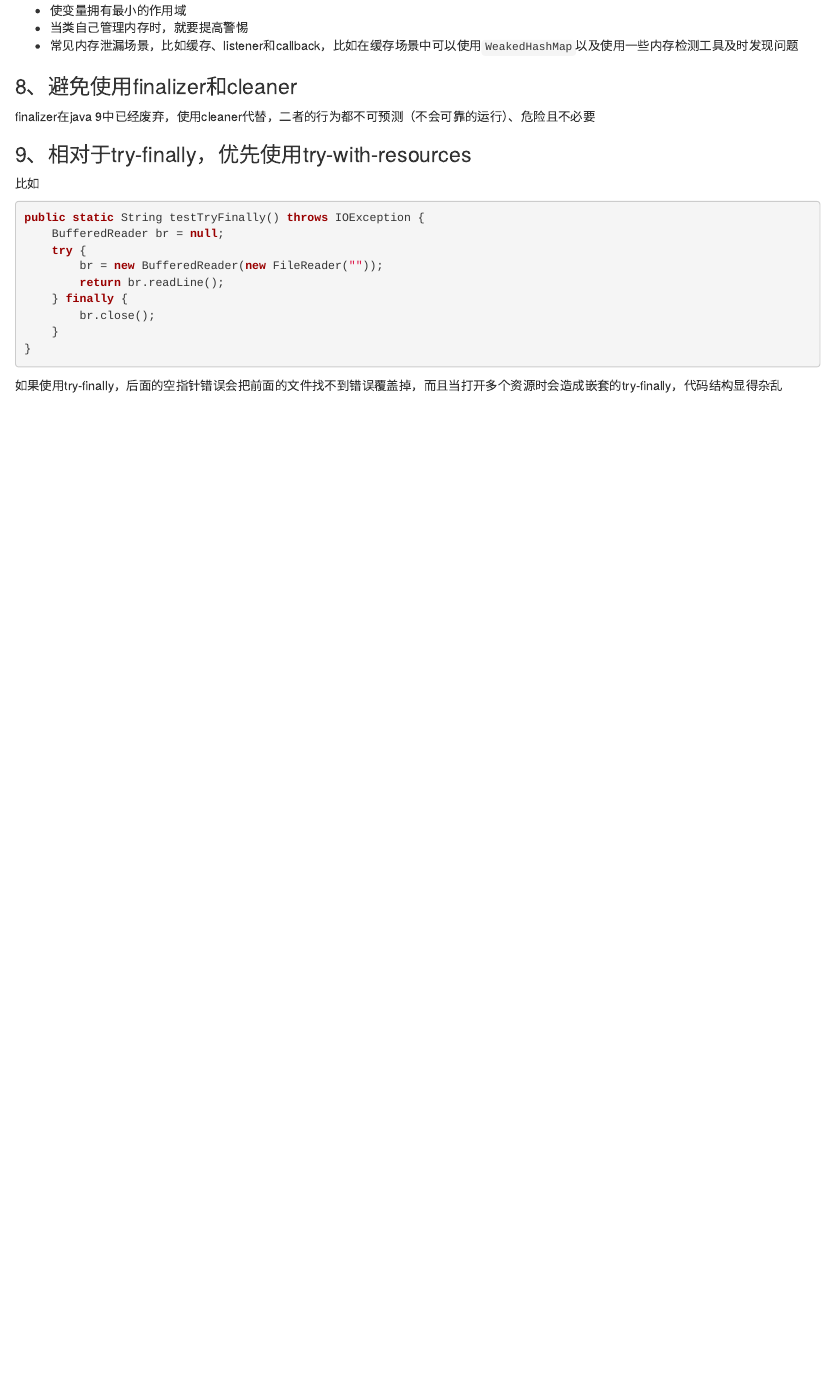
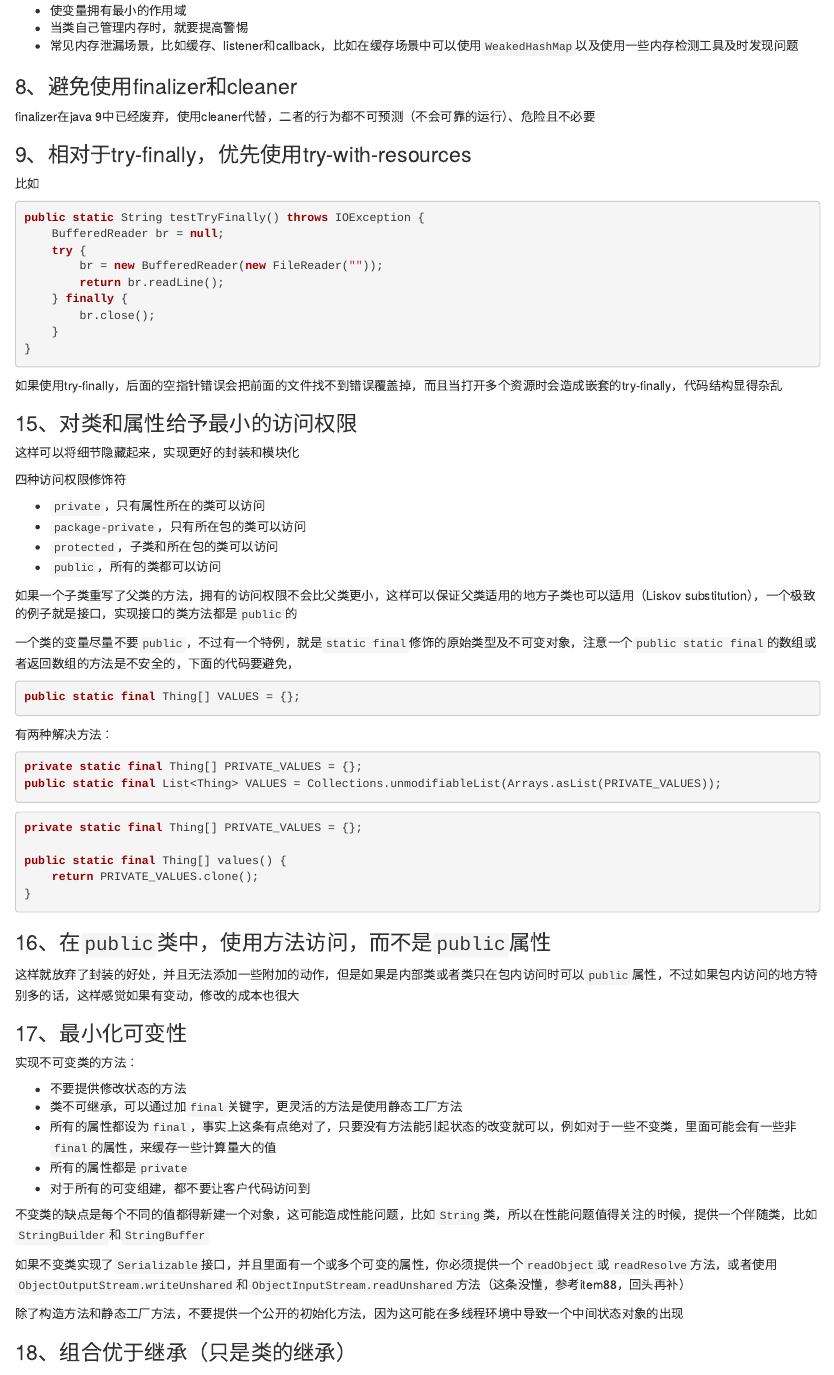
Before and after one commit to naosense/notes, an R Markdown document (reading/Effective Java.Rmd): the page in a window 1100 px wide, from 670 px down. Rendered offline with R 4.5, knitr and Pandoc, with nearby package versions.

Commit message:
增加15-17

````diff
--- a/reading/Effective Java.Rmd
+++ b/reading/Effective Java.Rmd
@@ -63,3 +63,59 @@ public static String testTryFinally() throws IOException {
 ```
 
 如果使用try-finally，后面的空指针错误会把前面的文件找不到错误覆盖掉，而且当打开多个资源时会造成嵌套的try-finally，代码结构显得杂乱
+
+### 15、对类和属性给予最小的访问权限
+
+这样可以将细节隐藏起来，实现更好的封装和模块化
+
+四种访问权限修饰符
+
+- `private`，只有属性所在的类可以访问
+- `package-private`，只有所在包的类可以访问
+- `protected`，子类和所在包的类可以访问
+- `public`，所有的类都可以访问
+
+如果一个子类重写了父类的方法，拥有的访问权限不会比父类更小，这样可以保证父类适用的地方子类也可以适用（Liskov substitution），一个极致的例子就是接口，实现接口的类方法都是`public`的
+
+一个类的变量尽量不要`public`，不过有一个特例，就是`static final`修饰的原始类型及不可变对象，注意一个`public static final`的数组或者返回数组的方法是不安全的，下面的代码要避免，
+
+```java
+public static final Thing[] VALUES = {};
+```
+
+有两种解决方法：
+
+```java
+private static final Thing[] PRIVATE_VALUES = {};
+public static final List<Thing> VALUES = Collections.unmodifiableList(Arrays.asList(PRIVATE_VALUES));
+```
+
+```java
+private static final Thing[] PRIVATE_VALUES = {};
+
+public static final Thing[] values() {
+    return PRIVATE_VALUES.clone();
+}
+```
+
+### 16、在`public`类中，使用方法访问，而不是`public`属性
+
+这样就放弃了封装的好处，并且无法添加一些附加的动作，但是如果是内部类或者类只在包内访问时可以`public`属性，不过如果包内访问的地方特别多的话，这样感觉如果有变动，修改的成本也很大
+
+### 17、最小化可变性
+
+实现不可变类的方法：
+
+- 不要提供修改状态的方法
+- 类不可继承，可以通过加`final`关键字，更灵活的方法是使用静态工厂方法
+- 所有的属性都设为`final`，事实上这条有点绝对了，只要没有方法能引起状态的改变就可以，例如对于一些不变类，里面可能会有一些非`final`的属性，来缓存一些计算量大的值
+- 所有的属性都是`private`
+- 对于所有的可变组建，都不要让客户代码访问到
+
+不变类的缺点是每个不同的值都得新建一个对象，这可能造成性能问题，比如`String`类，所以在性能问题值得关注的时候，提供一个伴随类，比如`StringBuilder`和`StringBuffer`
+
+如果不变类实现了`Serializable`接口，并且里面有一个或多个可变的属性，你必须提供一个`readObject`或`readResolve`方法，或者使用`ObjectOutputStream.writeUnshared`和`ObjectInputStream.readUnshared`方法（这条没懂，参考item88，回头再补）
+
+除了构造方法和静态工厂方法，不要提供一个公开的初始化方法，因为这可能在多线程环境中导致一个中间状态对象的出现
+
+### 18、组合优于继承（只是类的继承）
````
